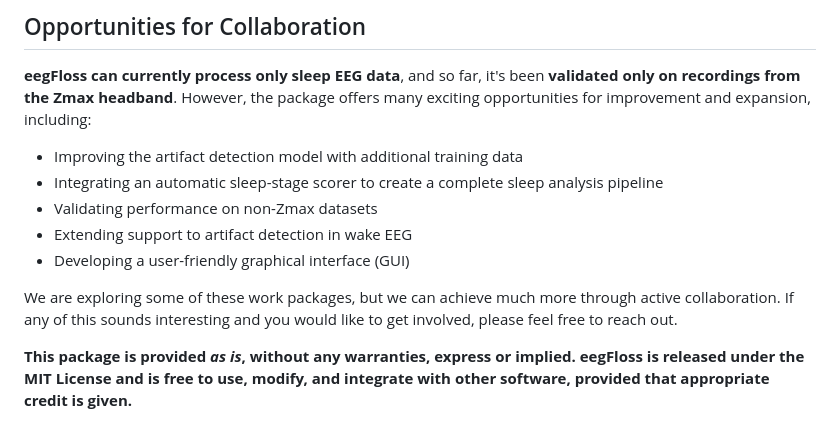
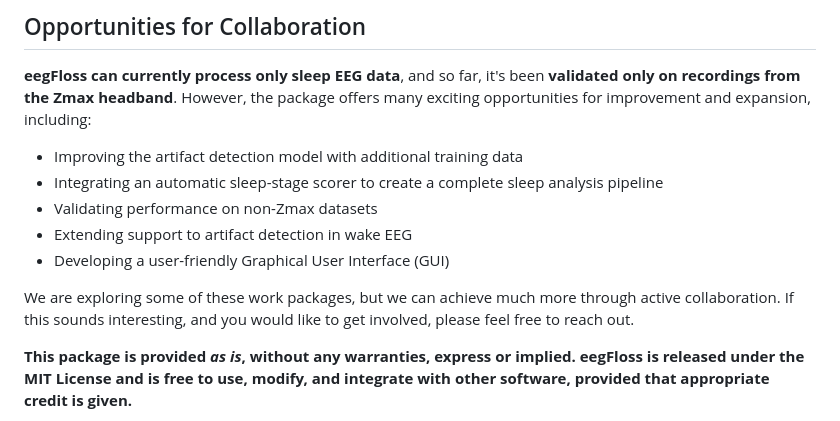
Before and after one commit to Niloy333/eegFloss, a Markdown page: README.md, the part around the change. Rendered like a GitHub page.

Commit message:
Correct capitalization in README and improve phrasing

```diff
--- a/README.md
+++ b/README.md
@@ -206,9 +206,9 @@ And cite the package as:
 - Integrating an automatic sleep-stage scorer to create a complete sleep analysis pipeline
 - Validating performance on non-Zmax datasets
 - Extending support to artifact detection in wake EEG
-- Developing a user-friendly graphical interface (GUI)
+- Developing a user-friendly Graphical User Interface (GUI)
 
-We are exploring some of these work packages, but we can achieve much more through active collaboration. If any of this sounds interesting and you would like to get involved, please feel free to reach out.
+We are exploring some of these work packages, but we can achieve much more through active collaboration. If this sounds interesting, and you would like to get involved, please feel free to reach out.
 
 **This package is provided *as is*, without any warranties, express or implied. eegFloss is released under the MIT License and is free to use, modify, and integrate with other software, provided that appropriate credit is given.**
 
```
